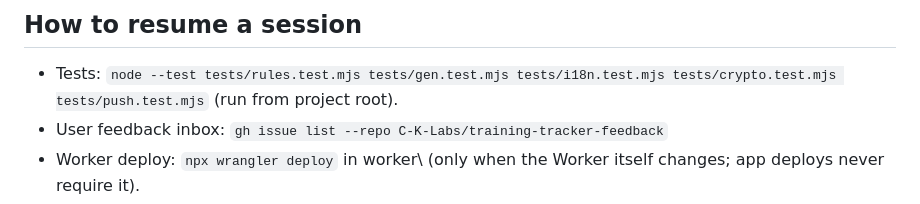
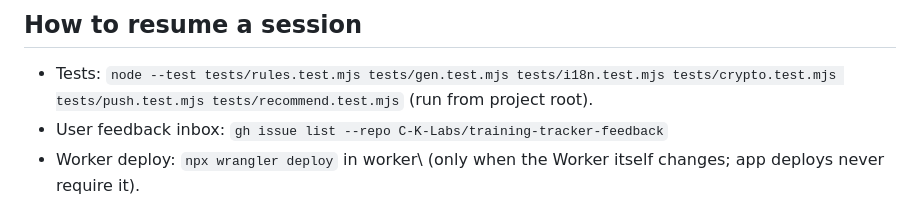
Before and after one commit to C-K-Labs/training-tracker, a Markdown page: ROADMAP.md, the part around one of its changes. Rendered like a GitHub page.

```diff
--- a/ROADMAP.md
+++ b/ROADMAP.md
@@ -242,8 +304,8 @@ v1 complete and deployed.
 ## How to resume a session
 
 - Tests: `node --test tests/rules.test.mjs tests/gen.test.mjs
-  tests/i18n.test.mjs tests/crypto.test.mjs tests/push.test.mjs` (run from
-  project root).
+  tests/i18n.test.mjs tests/crypto.test.mjs tests/push.test.mjs
+  tests/recommend.test.mjs` (run from project root).
 - User feedback inbox: `gh issue list --repo C-K-Labs/training-tracker-feedback`
 - Worker deploy: `npx wrangler deploy` in worker\ (only when the Worker
   itself changes; app deploys never require it).
```
Also changed, not shown: other parts of ROADMAP.md (+63 -1 lines).
